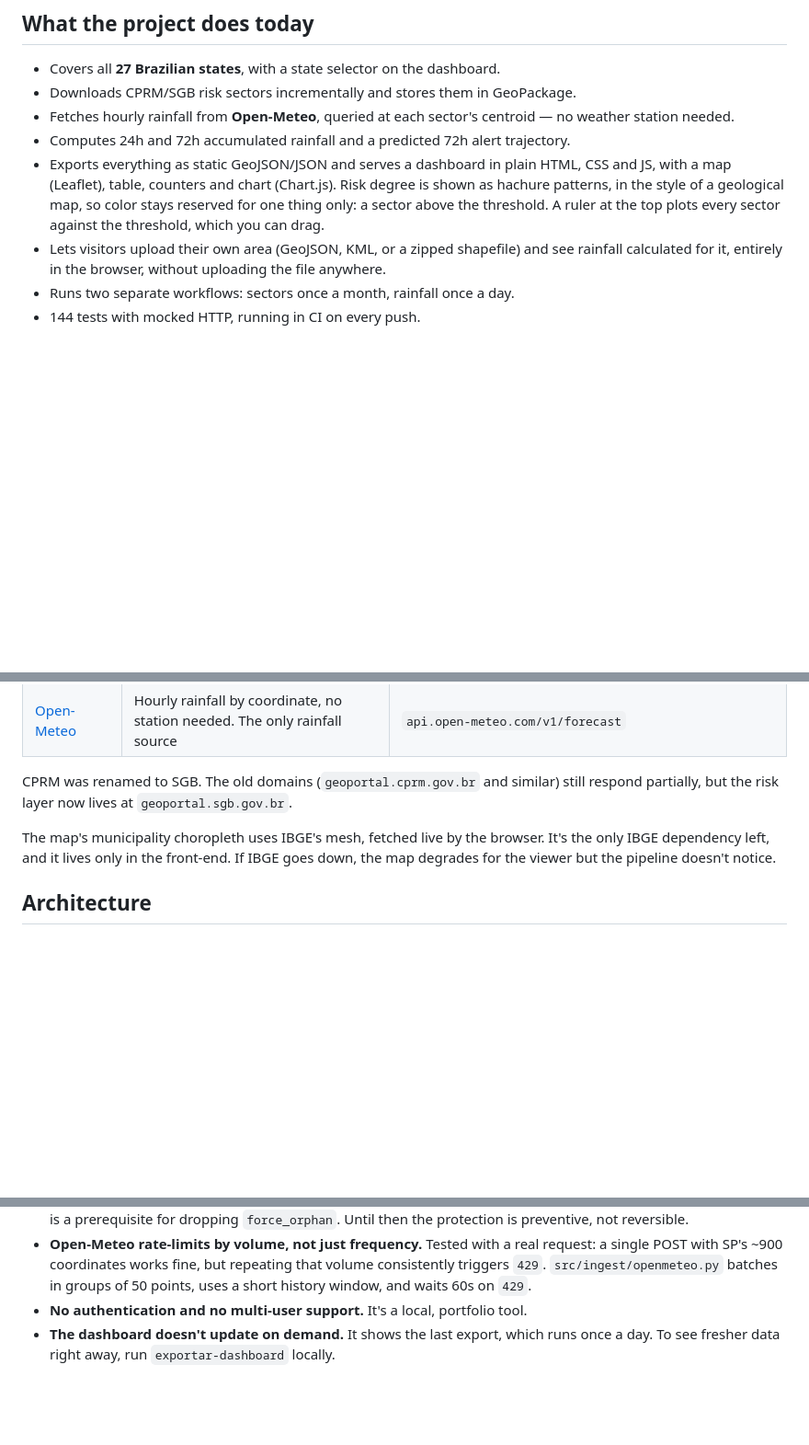
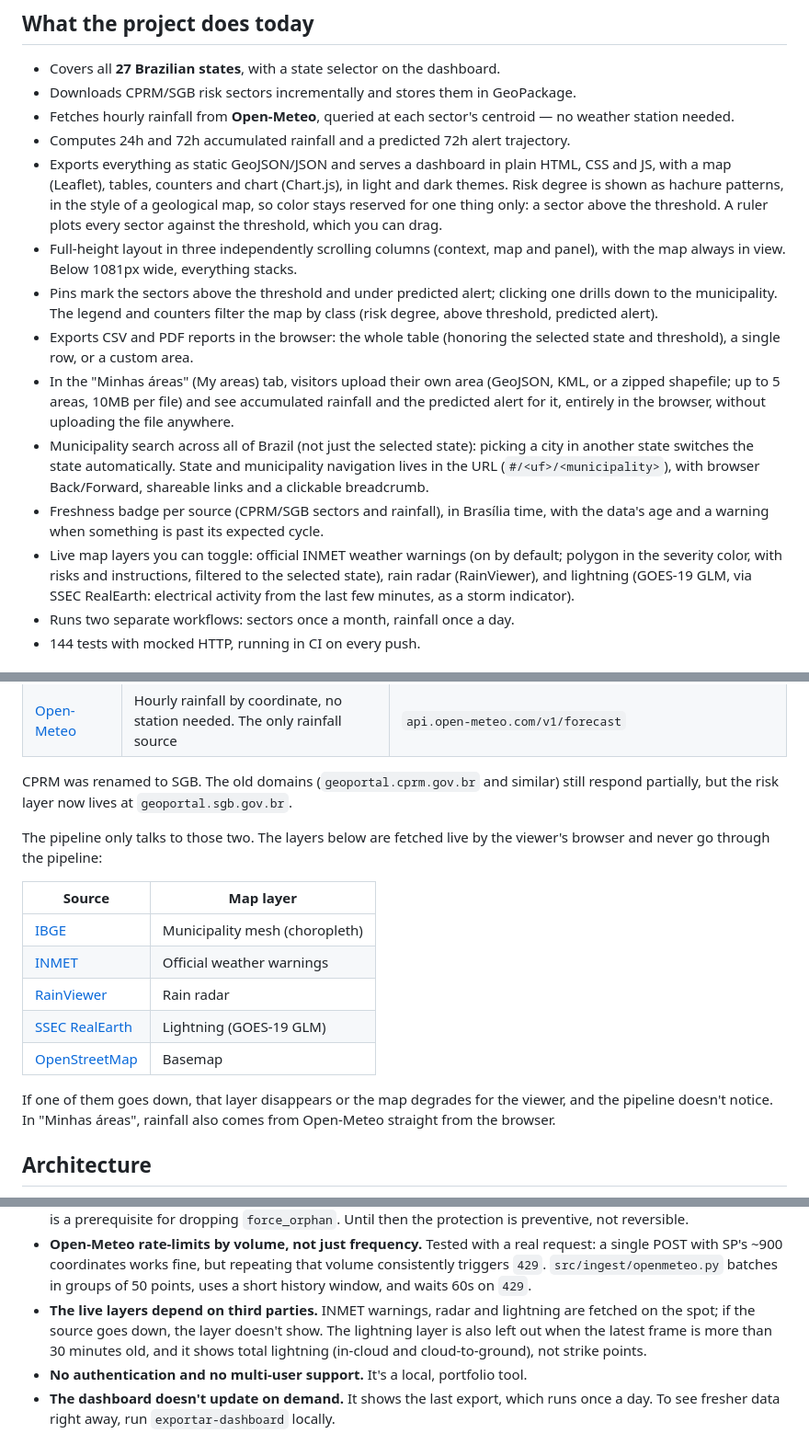
Before and after one commit to hcristosm/ORCA, a Markdown page: README.en.md, 3 parts joined by grey strips. Shown at 92% size. GitHub-like rendering; blank space fills up the shorter version.

```diff
--- a/README.en.md
+++ b/README.en.md
@@ -53,14 +53,35 @@ published on GitHub Pages and refreshed daily by cron.
 - Computes 24h and 72h accumulated rainfall and a predicted 72h alert
   trajectory.
 - Exports everything as static GeoJSON/JSON and serves a dashboard in plain
-  HTML, CSS and JS, with a map (Leaflet), table, counters and chart
-  (Chart.js). Risk degree is shown as hachure patterns, in the style of a
-  geological map, so color stays reserved for one thing only: a sector above
-  the threshold. A ruler at the top plots every sector against the
-  threshold, which you can drag.
-- Lets visitors upload their own area (GeoJSON, KML, or a zipped shapefile)
-  and see rainfall calculated for it, entirely in the browser, without
-  uploading the file anywhere.
+  HTML, CSS and JS, with a map (Leaflet), tables, counters and chart
+  (Chart.js), in light and dark themes. Risk degree is shown as hachure
+  patterns, in the style of a geological map, so color stays reserved for one
+  thing only: a sector above the threshold. A ruler plots every sector
+  against the threshold, which you can drag.
+- Full-height layout in three independently scrolling columns (context, map
+  and panel), with the map always in view. Below 1081px wide, everything
+  stacks.
+- Pins mark the sectors above the threshold and under predicted alert;
+  clicking one drills down to the municipality. The legend and counters filter
+  the map by class (risk degree, above threshold, predicted alert).
+- Exports CSV and PDF reports in the browser: the whole table (honoring the
+  selected state and threshold), a single row, or a custom area.
+- In the "Minhas áreas" (My areas) tab, visitors upload their own area
+  (GeoJSON, KML, or a zipped shapefile; up to 5 areas, 10MB per file) and see
+  accumulated rainfall and the predicted alert for it, entirely in the
+  browser, without uploading the file anywhere.
+- Municipality search across all of Brazil (not just the selected state):
+  picking a city in another state switches the state automatically. State and
+  municipality navigation lives in the URL (`#/<uf>/<municipality>`), with
+  browser Back/Forward, shareable links and a clickable breadcrumb.
+- Freshness badge per source (CPRM/SGB sectors and rainfall), in Brasília
+  time, with the data's age and a warning when something is past its expected
+  cycle.
+- Live map layers you can toggle: official INMET weather warnings (on by
+  default; polygon in the severity color, with risks and instructions,
+  filtered to the selected state), rain radar (RainViewer), and lightning
+  (GOES-19 GLM, via SSEC RealEarth: electrical activity from the last few
+  minutes, as a storm indicator).
 - Runs two separate workflows: sectors once a month, rainfall once a day.
 - 144 tests with mocked HTTP, running in CI on every push.
 
@@ -75,10 +96,20 @@ CPRM was renamed to SGB. The old domains (`geoportal.cprm.gov.br` and
 similar) still respond partially, but the risk layer now lives at
 `geoportal.sgb.gov.br`.
 
-The map's municipality choropleth uses IBGE's mesh, fetched live by the
-browser. It's the only IBGE dependency left, and it lives only in the
-front-end. If IBGE goes down, the map degrades for the viewer but the
-pipeline doesn't notice.
+The pipeline only talks to those two. The layers below are fetched live by
+the viewer's browser and never go through the pipeline:
+
+| Source | Map layer |
+|---|---|
+| [IBGE](https://servicodados.ibge.gov.br/) | Municipality mesh (choropleth) |
+| [INMET](https://portal.inmet.gov.br/) | Official weather warnings |
+| [RainViewer](https://www.rainviewer.com/) | Rain radar |
+| [SSEC RealEarth](https://realearth.ssec.wisc.edu/) | Lightning (GOES-19 GLM) |
+| [OpenStreetMap](https://www.openstreetmap.org/) | Basemap |
+
+If one of them goes down, that layer disappears or the map degrades for the
+viewer, and the pipeline doesn't notice. In "Minhas áreas", rainfall also
+comes from Open-Meteo straight from the browser.
 
 ## Architecture
 
@@ -225,6 +256,11 @@ failing on timeout.
   repeating that volume consistently triggers `429`.
   `src/ingest/openmeteo.py` batches in groups of 50 points, uses a short
   history window, and waits 60s on `429`.
+- **The live layers depend on third parties.** INMET warnings, radar and
+  lightning are fetched on the spot; if the source goes down, the layer
+  doesn't show. The lightning layer is also left out when the latest frame is
+  more than 30 minutes old, and it shows total lightning (in-cloud and
+  cloud-to-ground), not strike points.
 - **No authentication and no multi-user support.** It's a local, portfolio
   tool.
 - **The dashboard doesn't update on demand.** It shows the last export,
```
Also changed, not shown: other parts of README.en.md (+5 -3 lines), README.md (+43 -15 lines), docs/screenshots/dashboard-claro.png, docs/screenshots/dashboard-escuro.png.
